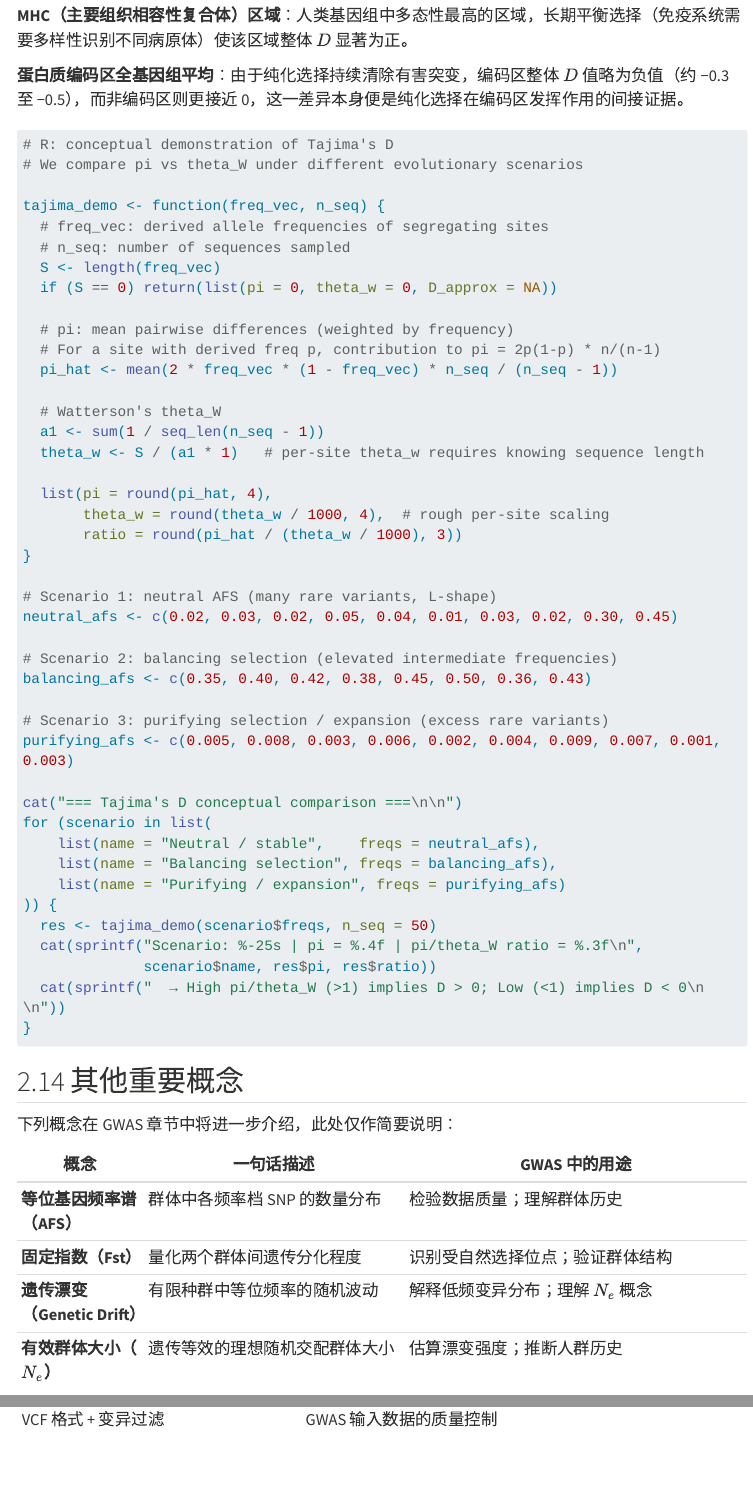
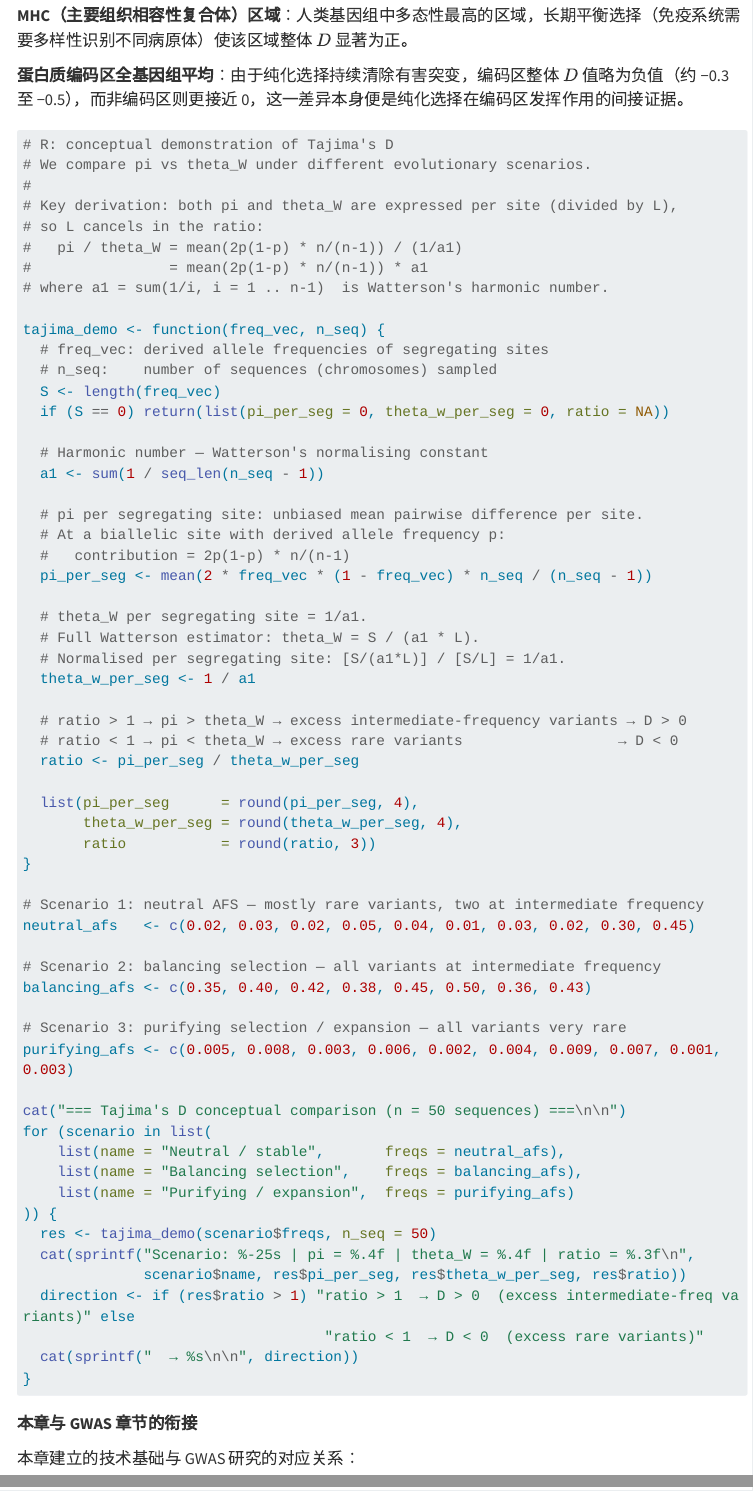
Before and after one commit to cxzdsa2332/Applied-Omics-Analysis, a Quarto document (genomics_qc_lesson5.qmd): the page in a window 1100 px wide, from 6910 px down, and a second part further down, joined at a grey line. Rendered offline with R 4.5, knitr and Pandoc in place of Quarto, with nearby package versions; menus at the side of the page are left out; long lines of code are wrapped.

Commit message:
fix tajima demo

````diff
--- a/genomics_qc_lesson5.qmd
+++ b/genomics_qc_lesson5.qmd
@@ -1078,59 +1078,65 @@ $D$ 的显著偏离可以同时由选择和人口历史事件（扩张/瓶颈）
 
 ```r
 # R: conceptual demonstration of Tajima's D
-# We compare pi vs theta_W under different evolutionary scenarios
+# We compare pi vs theta_W under different evolutionary scenarios.
+#
+# Key derivation: both pi and theta_W are expressed per site (divided by L),
+# so L cancels in the ratio:
+#   pi / theta_W = mean(2p(1-p) * n/(n-1)) / (1/a1)
+#                = mean(2p(1-p) * n/(n-1)) * a1
+# where a1 = sum(1/i, i = 1 .. n-1)  is Watterson's harmonic number.
 
 tajima_demo <- function(freq_vec, n_seq) {
   # freq_vec: derived allele frequencies of segregating sites
-  # n_seq: number of sequences sampled
+  # n_seq:    number of sequences (chromosomes) sampled
   S <- length(freq_vec)
-  if (S == 0) return(list(pi = 0, theta_w = 0, D_approx = NA))
+  if (S == 0) return(list(pi_per_seg = 0, theta_w_per_seg = 0, ratio = NA))
 
-  # pi: mean pairwise differences (weighted by frequency)
-  # For a site with derived freq p, contribution to pi = 2p(1-p) * n/(n-1)
-  pi_hat <- mean(2 * freq_vec * (1 - freq_vec) * n_seq / (n_seq - 1))
+  # Harmonic number — Watterson's normalising constant
+  a1 <- sum(1 / seq_len(n_seq - 1))
 
-  # Watterson's theta_W
-  a1 <- sum(1 / seq_len(n_seq - 1))
-  theta_w <- S / (a1 * 1)   # per-site theta_w requires knowing sequence length
+  # pi per segregating site: unbiased mean pairwise difference per site.
+  # At a biallelic site with derived allele frequency p:
+  #   contribution = 2p(1-p) * n/(n-1)
+  pi_per_seg <- mean(2 * freq_vec * (1 - freq_vec) * n_seq / (n_seq - 1))
 
-  list(pi = round(pi_hat, 4),
-       theta_w = round(theta_w / 1000, 4),  # rough per-site scaling
-       ratio = round(pi_hat / (theta_w / 1000), 3))
+  # theta_W per segregating site = 1/a1.
+  # Full Watterson estimator: theta_W = S / (a1 * L).
+  # Normalised per segregating site: [S/(a1*L)] / [S/L] = 1/a1.
+  theta_w_per_seg <- 1 / a1
+
+  # ratio > 1 → pi > theta_W → excess intermediate-frequency variants → D > 0
+  # ratio < 1 → pi < theta_W → excess rare variants                  → D < 0
+  ratio <- pi_per_seg / theta_w_per_seg
+
+  list(pi_per_seg      = round(pi_per_seg, 4),
+       theta_w_per_seg = round(theta_w_per_seg, 4),
+       ratio           = round(ratio, 3))
 }
 
-# Scenario 1: neutral AFS (many rare variants, L-shape)
-neutral_afs <- c(0.02, 0.03, 0.02, 0.05, 0.04, 0.01, 0.03, 0.02, 0.30, 0.45)
+# Scenario 1: neutral AFS — mostly rare variants, two at intermediate frequency
+neutral_afs   <- c(0.02, 0.03, 0.02, 0.05, 0.04, 0.01, 0.03, 0.02, 0.30, 0.45)
 
-# Scenario 2: balancing selection (elevated intermediate frequencies)
+# Scenario 2: balancing selection — all variants at intermediate frequency
 balancing_afs <- c(0.35, 0.40, 0.42, 0.38, 0.45, 0.50, 0.36, 0.43)
 
-# Scenario 3: purifying selection / expansion (excess rare variants)
+# Scenario 3: purifying selection / expansion — all variants very rare
 purifying_afs <- c(0.005, 0.008, 0.003, 0.006, 0.002, 0.004, 0.009, 0.007, 0.001, 0.003)
 
-cat("=== Tajima's D conceptual comparison ===\n\n")
+cat("=== Tajima's D conceptual comparison (n = 50 sequences) ===\n\n")
 for (scenario in list(
-    list(name = "Neutral / stable",    freqs = neutral_afs),
-    list(name = "Balancing selection", freqs = balancing_afs),
-    list(name = "Purifying / expansion", freqs = purifying_afs)
+    list(name = "Neutral / stable",       freqs = neutral_afs),
+    list(name = "Balancing selection",    freqs = balancing_afs),
+    list(name = "Purifying / expansion",  freqs = purifying_afs)
 )) {
   res <- tajima_demo(scenario$freqs, n_seq = 50)
-  cat(sprintf("Scenario: %-25s | pi = %.4f | pi/theta_W ratio = %.3f\n",
-              scenario$name, res$pi, res$ratio))
-  cat(sprintf("  → High pi/theta_W (>1) implies D > 0; Low (<1) implies D < 0\n\n"))
+  cat(sprintf("Scenario: %-25s | pi = %.4f | theta_W = %.4f | ratio = %.3f\n",
+              scenario$name, res$pi_per_seg, res$theta_w_per_seg, res$ratio))
+  direction <- if (res$ratio > 1) "ratio > 1  → D > 0  (excess intermediate-freq variants)" else
+                                   "ratio < 1  → D < 0  (excess rare variants)"
+  cat(sprintf("  → %s\n\n", direction))
 }
 ```
-
-## 其他重要概念
-
-下列概念在 GWAS 章节中将进一步介绍，此处仅作简要说明：
-
-| 概念 | 一句话描述 | GWAS 中的用途 |
-|-----|----------|-------------|
-| **等位基因频率谱（AFS）** | 群体中各频率档 SNP 的数量分布 | 检验数据质量；理解群体历史 |
-| **固定指数（Fst）** | 量化两个群体间遗传分化程度 | 识别受自然选择位点；验证群体结构 |
-| **遗传漂变（Genetic Drift）** | 有限种群中等位频率的随机波动 | 解释低频变异分布；理解 $N_e$ 概念 |
-| **有效群体大小（$N_e$）** | 遗传等效的理想随机交配群体大小 | 估算漂变强度；推断人群历史 |
 
 :::info
 **本章与 GWAS 章节的衔接**
````
Also changed, not shown: genomics_qc_lesson4.qmd (+1 -1 lines), 8 other files.
